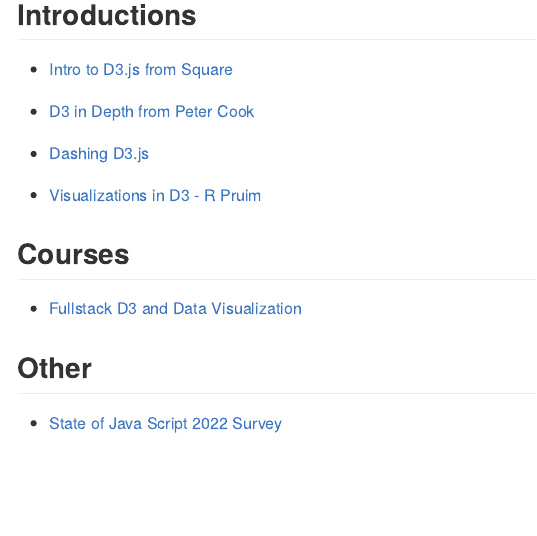
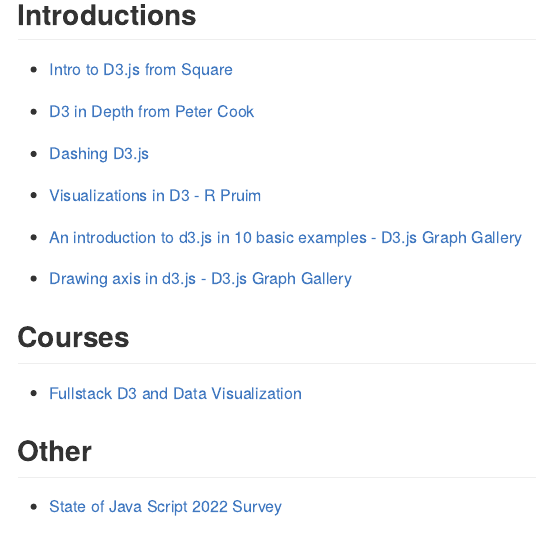
Before and after one commit to RichardMeyer-Eppler/d3-resources, an R Markdown document (README.Rmd): the page in a window 1100 px wide, from 430 px down. The pictures show the output file README.md that the author committed with the source, drawn offline in the style of GitHub.

Commit message:
Added D3.js Gallery resources

```diff
--- a/README.Rmd
+++ b/README.Rmd
@@ -39,6 +39,10 @@
 
 -   [Visualizations in D3 - R Pruim](https://rpruim.github.io/D3/notes/)
 
+-   [An introduction to d3.js in 10 basic examples - D3.js Graph Gallery](https://d3-graph-gallery.com/intro_d3js.html)
+
+-   [Drawing axis in d3.js - D3.js Graph Gallery](https://d3-graph-gallery.com/graph/custom_axis.html)
+
 ## Courses
 
 -   [Fullstack D3 and Data Visualization](https://www.newline.co/fullstack-d3)
```
Also changed, not shown: README.md.
